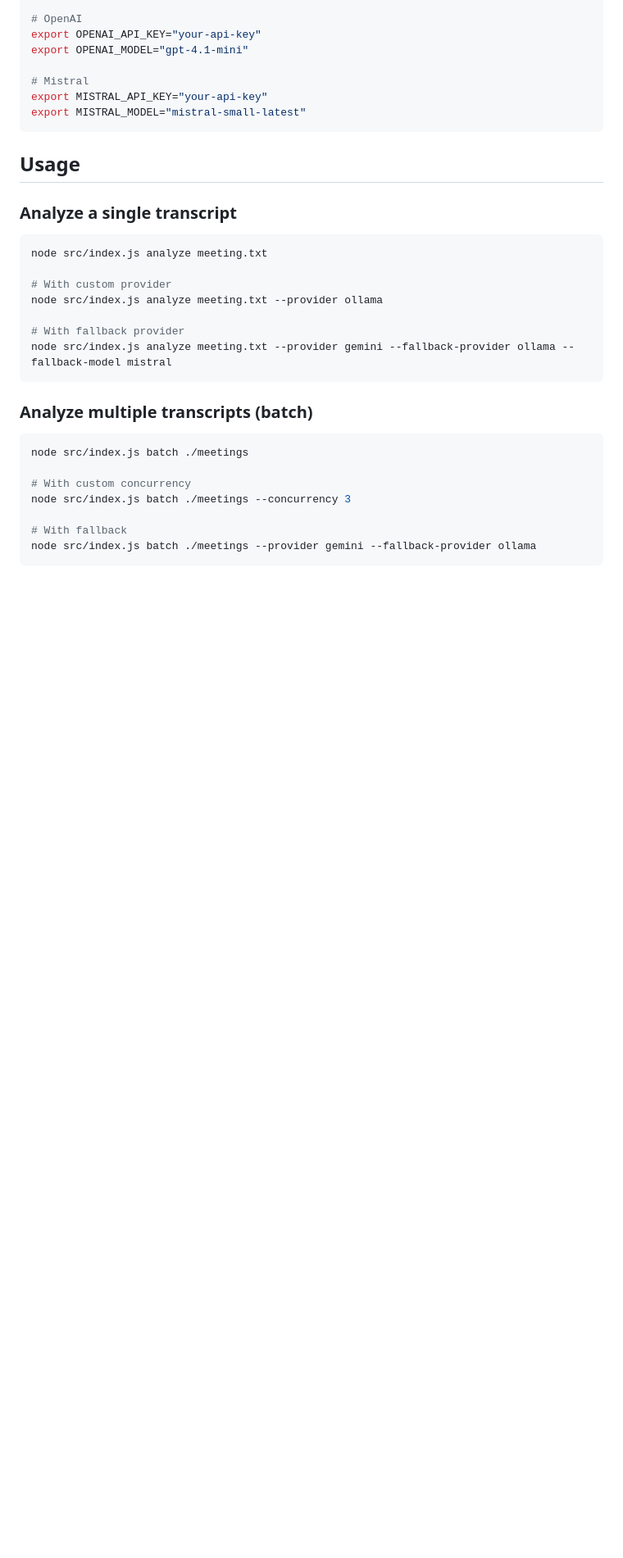
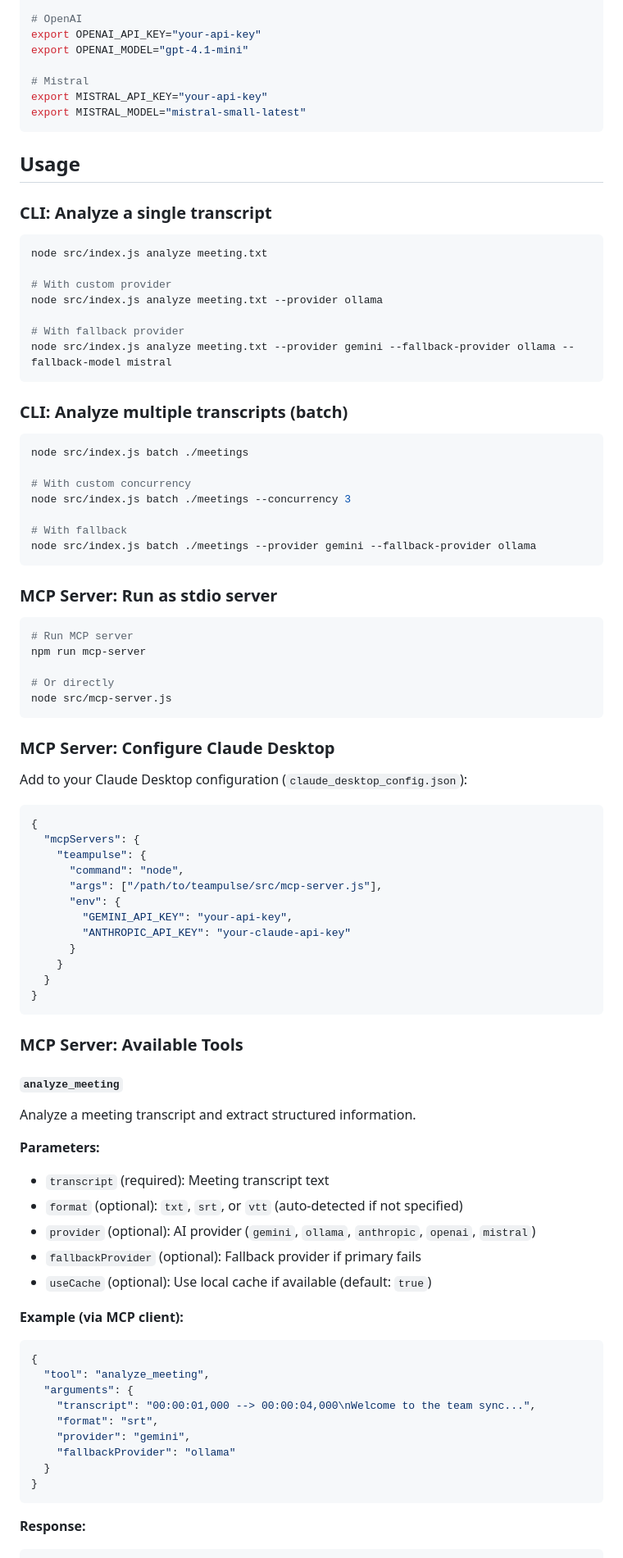
Before and after one commit to mcontrerasmalpar-pixel/teampulse, a Markdown page: README.md, the part around one of its changes. Shown at 82% size. Rendered like a GitHub page; blank space fills up the shorter version.

Commit message:
docs: add MCP server documentation to README

````diff
--- a/README.md
+++ b/README.md
@@ -129,7 +137,7 @@ export MISTRAL_MODEL="mistral-small-latest"
 
 ## Usage
 
-### Analyze a single transcript
+### CLI: Analyze a single transcript
 
 ```bash
 node src/index.js analyze meeting.txt
@@ -141,7 +149,7 @@ node src/index.js analyze meeting.txt --provider ollama
 node src/index.js analyze meeting.txt --provider gemini --fallback-provider ollama --fallback-model mistral
 ```
 
-### Analyze multiple transcripts (batch)
+### CLI: Analyze multiple transcripts (batch)
 
 ```bash
 node src/index.js batch ./meetings
@@ -151,3 +159,63 @@ node src/index.js batch ./meetings --concurrency 3
 
 # With fallback
 node src/index.js batch ./meetings --provider gemini --fallback-provider ollama
+```
+
+### MCP Server: Run as stdio server
+
+```bash
+# Run MCP server
+npm run mcp-server
+
+# Or directly
+node src/mcp-server.js
+```
+
+### MCP Server: Configure Claude Desktop
+
+Add to your Claude Desktop configuration (`claude_desktop_config.json`):
+
+```json
+{
+  "mcpServers": {
+    "teampulse": {
+      "command": "node",
+      "args": ["/path/to/teampulse/src/mcp-server.js"],
+      "env": {
+        "GEMINI_API_KEY": "your-api-key",
+        "ANTHROPIC_API_KEY": "your-claude-api-key"
+      }
+    }
+  }
+}
+```
+
+### MCP Server: Available Tools
+
+#### `analyze_meeting`
+
+Analyze a meeting transcript and extract structured information.
+
+**Parameters:**
+- `transcript` (required): Meeting transcript text
+- `format` (optional): `txt`, `srt`, or `vtt` (auto-detected if not specified)
+- `provider` (optional): AI provider (`gemini`, `ollama`, `anthropic`, `openai`, `mistral`)
+- `fallbackProvider` (optional): Fallback provider if primary fails
+- `useCache` (optional): Use local cache if available (default: `true`)
+
+**Example (via MCP client):**
+
+```json
+{
+  "tool": "analyze_meeting",
+  "arguments": {
+    "transcript": "00:00:01,000 --> 00:00:04,000\nWelcome to the team sync...",
+    "format": "srt",
+    "provider": "gemini",
+    "fallbackProvider": "ollama"
+  }
+}
+```
+
+**Response:**
+
````
Also changed, not shown: other parts of README.md (+62 -25 lines).
